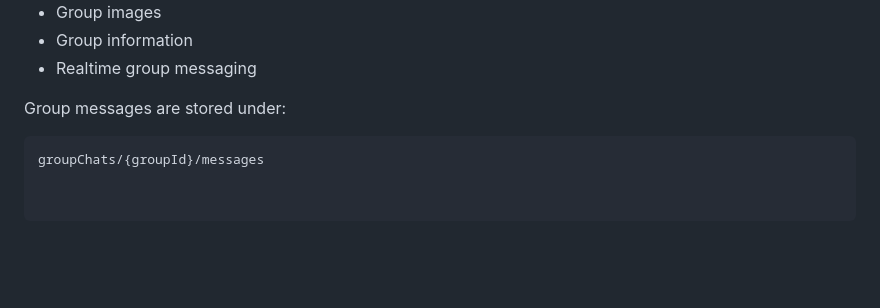
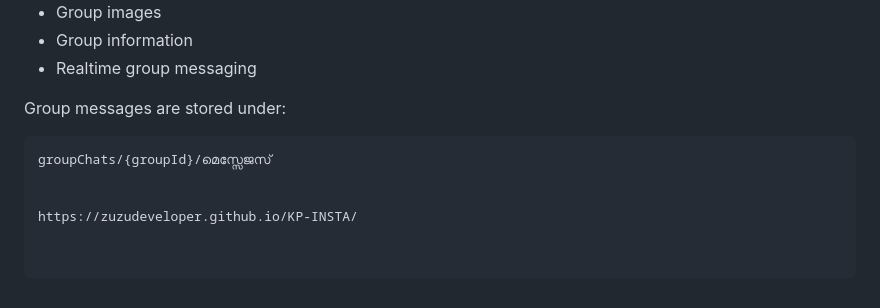
Before and after one commit to zorozx1020-cell/KP-INSTA, a Markdown page: README.md, the part around the change. Drawn GitHub-style; blank space fills up the shorter version.

Commit message:
Update README with localized group messages path

````diff
--- a/README.md
+++ b/README.md
@@ -175,4 +175,7 @@ The application also supports group conversations.
 Group messages are stored under:
 
 ```text
-groupChats/{groupId}/messages
+groupChats/{groupId}/മെസ്സേജസ്
+
+
+https://zuzudeveloper.github.io/KP-INSTA/
````
